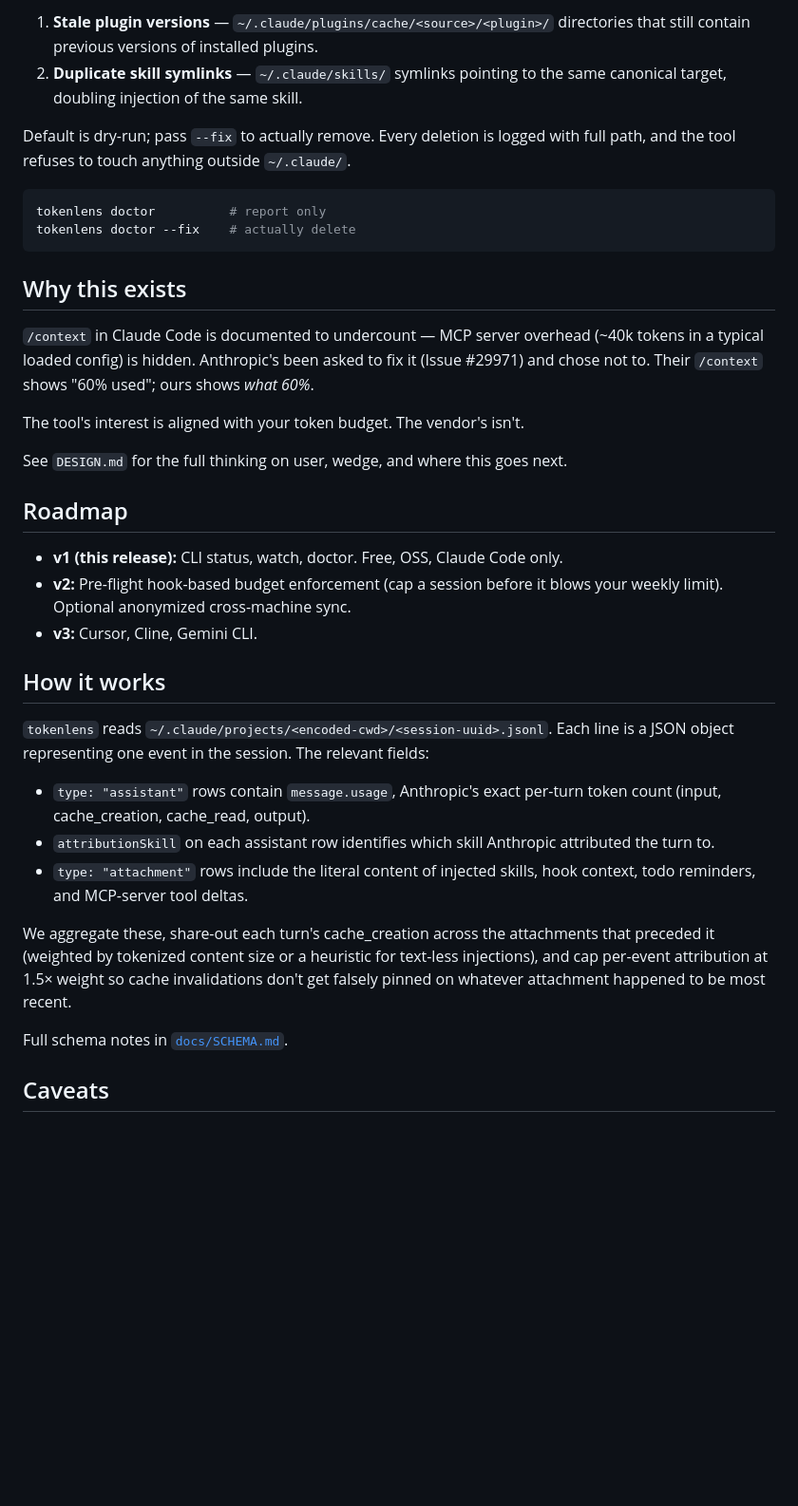
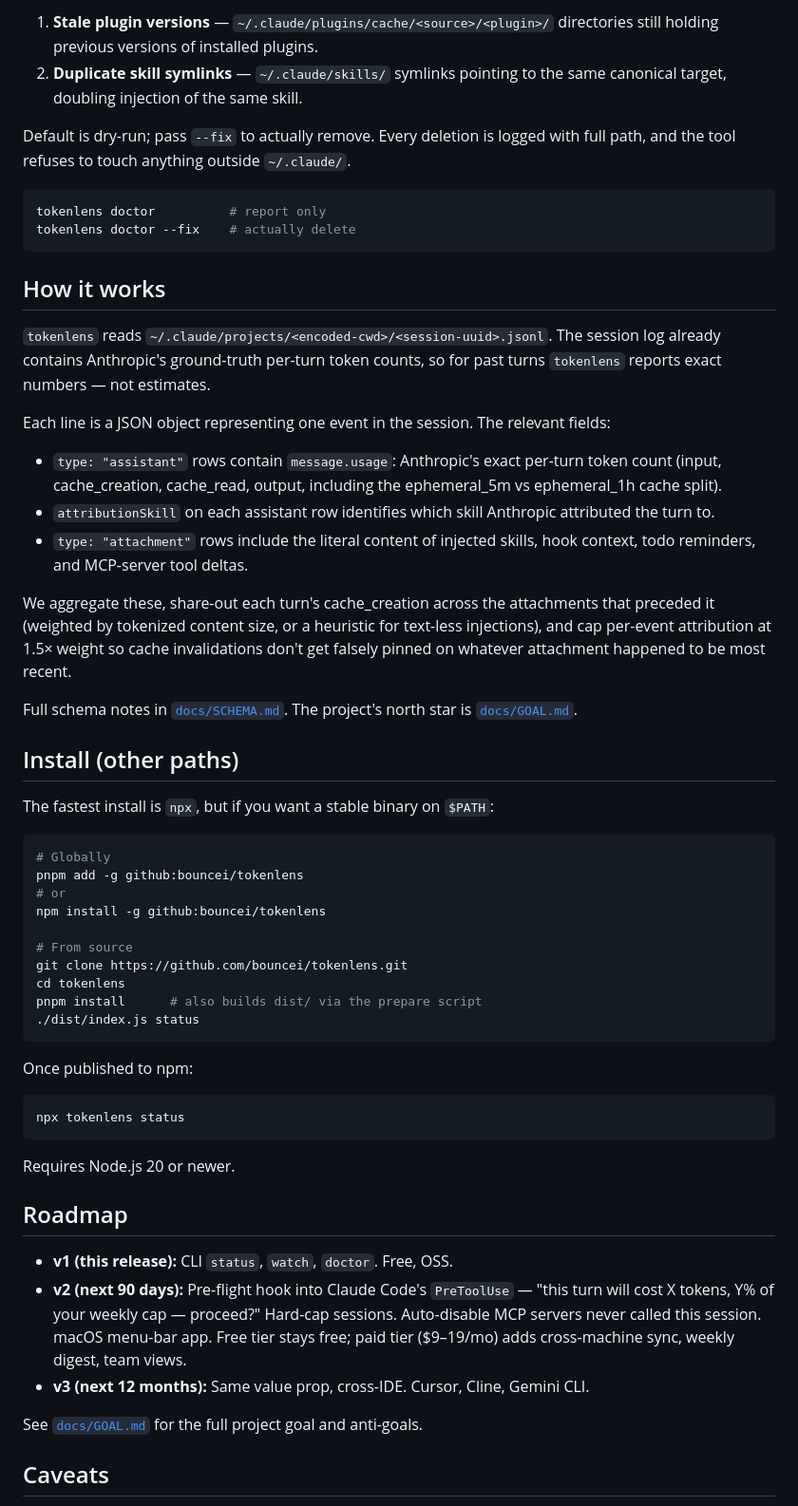
Before and after one commit to bouncei/tokenlens, a Markdown page: README.md, the part around one of its changes. Shown at 95% size. Rendered like a GitHub page; blank space fills up the shorter version.

````diff
--- a/README.md
+++ b/README.md
@@ -92,57 +79,60 @@ for hidden context growth per Issue #29971:
 
-1. **Stale plugin versions** — `~/.claude/plugins/cache/<source>/<plugin>/`
-   directories that still contain previous versions of installed plugins.
-2. **Duplicate skill symlinks** — `~/.claude/skills/` symlinks pointing to
-   the same canonical target, doubling injection of the same skill.
+1. **Stale plugin versions** — `~/.claude/plugins/cache/<source>/<plugin>/` directories still holding previous versions of installed plugins.
+2. **Duplicate skill symlinks** — `~/.claude/skills/` symlinks pointing to the same canonical target, doubling injection of the same skill.
 
-Default is dry-run; pass `--fix` to actually remove. Every deletion is
-logged with full path, and the tool refuses to touch anything outside
-`~/.claude/`.
+Default is dry-run; pass `--fix` to actually remove. Every deletion is logged with full path, and the tool refuses to touch anything outside `~/.claude/`.
 
 ```bash
 tokenlens doctor          # report only
 tokenlens doctor --fix    # actually delete
 ```
 
-## Why this exists
+## How it works
 
-`/context` in Claude Code is documented to undercount — MCP server overhead
-(~40k tokens in a typical loaded config) is hidden. Anthropic's been asked
-to fix it (Issue #29971) and chose not to. Their `/context` shows
-"60% used"; ours shows *what 60%*.
+`tokenlens` reads `~/.claude/projects/<encoded-cwd>/<session-uuid>.jsonl`. The session log already contains Anthropic's ground-truth per-turn token counts, so for past turns `tokenlens` reports exact numbers — not estimates.
 
-The tool's interest is aligned with your token budget. The vendor's isn't.
+Each line is a JSON object representing one event in the session. The relevant fields:
 
-See `DESIGN.md` for the full thinking on user, wedge, and where this goes
-next.
+- `type: "assistant"` rows contain `message.usage`: Anthropic's exact per-turn token count (input, cache_creation, cache_read, output, including the ephemeral_5m vs ephemeral_1h cache split).
+- `attributionSkill` on each assistant row identifies which skill Anthropic attributed the turn to.
+- `type: "attachment"` rows include the literal content of injected skills, hook context, todo reminders, and MCP-server tool deltas.
+
+We aggregate these, share-out each turn's cache_creation across the attachments that preceded it (weighted by tokenized content size, or a heuristic for text-less injections), and cap per-event attribution at 1.5× weight so cache invalidations don't get falsely pinned on whatever attachment happened to be most recent.
+
+Full schema notes in [`docs/SCHEMA.md`](./docs/SCHEMA.md). The project's north star is [`docs/GOAL.md`](./docs/GOAL.md).
+
+## Install (other paths)
+
+The fastest install is `npx`, but if you want a stable binary on `$PATH`:
+
+```bash
+# Globally
+pnpm add -g github:bouncei/tokenlens
+# or
+npm install -g github:bouncei/tokenlens
+
+# From source
+git clone https://github.com/bouncei/tokenlens.git
+cd tokenlens
+pnpm install      # also builds dist/ via the prepare script
+./dist/index.js status
+```
+
+Once published to npm:
+
+```bash
+npx tokenlens status
+```
+
+Requires Node.js 20 or newer.
 
 ## Roadmap
 
-- **v1 (this release):** CLI status, watch, doctor. Free, OSS, Claude Code only.
-- **v2:** Pre-flight hook-based budget enforcement (cap a session before it
-  blows your weekly limit). Optional anonymized cross-machine sync.
-- **v3:** Cursor, Cline, Gemini CLI.
+- **v1 (this release):** CLI `status`, `watch`, `doctor`. Free, OSS.
+- **v2 (next 90 days):** Pre-flight hook into Claude Code's `PreToolUse` — "this turn will cost X tokens, Y% of your weekly cap — proceed?" Hard-cap sessions. Auto-disable MCP servers never called this session. macOS menu-bar app. Free tier stays free; paid tier ($9–19/mo) adds cross-machine sync, weekly digest, team views.
+- **v3 (next 12 months):** Same value prop, cross-IDE. Cursor, Cline, Gemini CLI.
 
-## How it works
-
-`tokenlens` reads `~/.claude/projects/<encoded-cwd>/<session-uuid>.jsonl`.
-Each line is a JSON object representing one event in the session. The
-relevant fields:
-
-- `type: "assistant"` rows contain `message.usage`, Anthropic's exact
-  per-turn token count (input, cache_creation, cache_read, output).
-- `attributionSkill` on each assistant row identifies which skill
-  Anthropic attributed the turn to.
-- `type: "attachment"` rows include the literal content of injected skills,
-  hook context, todo reminders, and MCP-server tool deltas.
-
-We aggregate these, share-out each turn's cache_creation across the
-attachments that preceded it (weighted by tokenized content size or a
-heuristic for text-less injections), and cap per-event attribution at
-1.5× weight so cache invalidations don't get falsely pinned on whatever
-attachment happened to be most recent.
-
-Full schema notes in [`docs/SCHEMA.md`](./docs/SCHEMA.md).
+See [`docs/GOAL.md`](./docs/GOAL.md) for the full project goal and anti-goals.
 
 ## Caveats
 
````
Also changed, not shown: other parts of README.md (+45 -58 lines).
